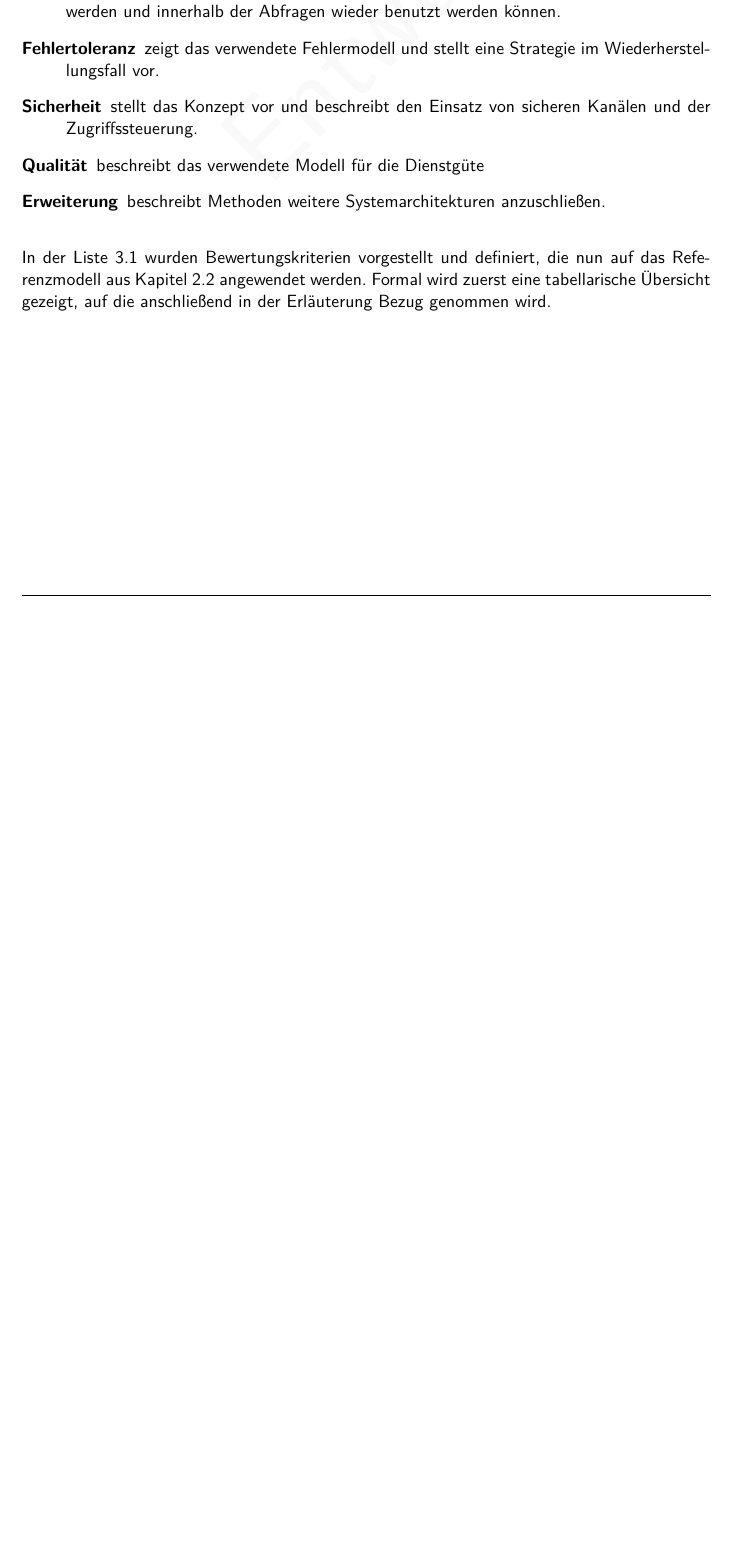
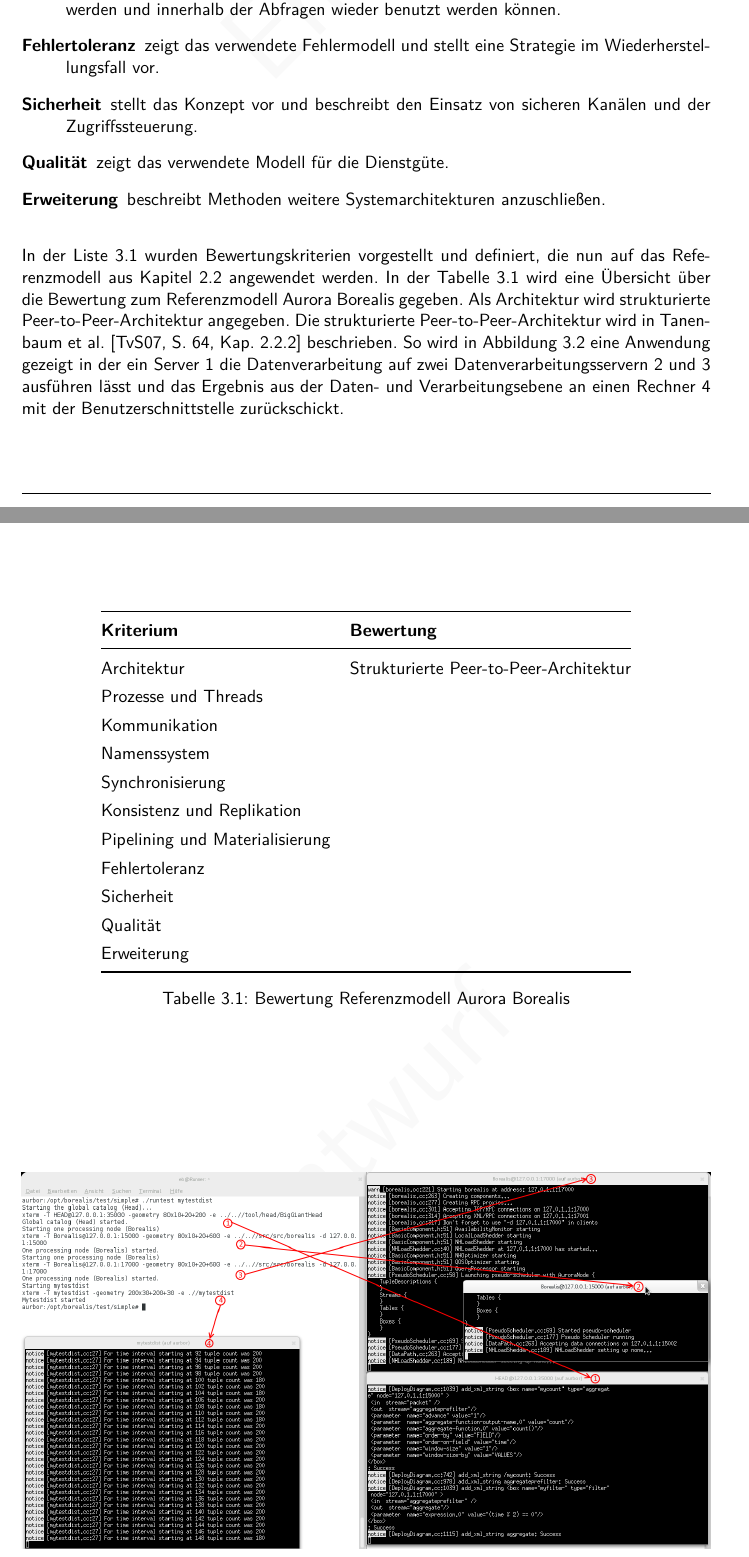
Before and after one commit to s40907/streaming-frameworks, a LaTeX thesis (thesis/thesis.tex, which reads thesis/analyse.tex): part of page 18 of 38 before the commit and two parts of pages 18 and 19 of 40 after it, the two joined at a grey line, cut so that both start at the same text, the shorter picture padded with empty space. Compiled offline with pdfLaTeX.

Commit message:
added initial bewertungskriterien aurora borealis

```diff
--- a/thesis/analyse.tex
+++ b/thesis/analyse.tex
@@ -63,9 +65,40 @@ Die ermittelten Bewertungskriterien aus Liste \ref{liste:bewkrit} unterstützen
 	\item[Pipelining und Materialisierung] gibt eine Technik an, ob komplexe Aggregate berechnet werden und innerhalb der Abfragen wieder benutzt werden können.
 	\item[Fehlertoleranz] zeigt das verwendete Fehlermodell und stellt eine Strategie im Wiederherstellungsfall vor.
 	\item[Sicherheit] stellt das Konzept vor und beschreibt den Einsatz von sicheren Kanälen und der Zugriffssteuerung.
-	\item[Qualität] beschreibt das verwendete Modell für die Dienstgüte
+	\item[Qualität] zeigt das verwendete Modell für die Dienstgüte.
 	\item[Erweiterung] beschreibt Methoden weitere Systemarchitekturen anzuschließen.
 \end{description}
 
-In der Liste \ref{liste:bewkrit} wurden Bewertungskriterien vorgestellt und definiert, die nun auf das Referenzmodell aus Kapitel \ref{section:technologie} angewendet werden. Formal wird zuerst eine tabellarische Übersicht gezeigt, auf die anschließend in der Erläuterung Bezug genommen wird.
+In der Liste \ref{liste:bewkrit} wurden Bewertungskriterien vorgestellt und definiert, die nun auf das Referenzmodell aus Kapitel \ref{section:technologie} angewendet werden. In der Tabelle \ref{tab:bewrefaurbor} wird eine Übersicht über die Bewertung zum Referenzmodell Aurora Borealis gegeben. Als Architektur wird strukturierte Peer-to-Peer-Architektur angegeben. Die strukturierte Peer-to-Peer-Architektur wird in Tanenbaum et al. \citelit[S. 64, Kap. 2.2.2]{tanenbaum:vs} beschrieben. So wird in Abbildung \ref{fig:aurborinaction} eine Anwendung gezeigt in der ein Server 1 die Datenverarbeitung auf zwei Datenverarbeitungsservern 2 und 3 ausführen lässt und das Ergebnis aus der Daten- und Verarbeitungsebene an einen Rechner 4 mit der Benutzerschnittstelle zurückschickt.
 %Top-K, Count-Min Sketches -> Hash Kernels
+
+
+\begin{table}[htbp]
+	\centering
+		\begin{tabular}{@{}ll@{}} \toprule
+			\textbf{Kriterium} & \textbf{Bewertung} \\ \midrule
+			Architektur & Strukturierte Peer-to-Peer-Architektur \\
+			Prozesse und Threads &  \\
+			Kommunikation &  \\
+			Namenssystem &  \\
+			Synchronisierung &  \\
+			Konsistenz und Replikation &  \\
+			Pipelining und Materialisierung &  \\
+			Fehlertoleranz &  \\
+			Sicherheit &  \\
+			Qualität &  \\
+			Erweiterung &  \\
+			\bottomrule
+		\end{tabular}
+	\caption{Bewertung Referenzmodell Aurora Borealis}
+	\label{tab:bewrefaurbor}
+\end{table}
+
+
+
+\begin{figure}[htb!]
+\centering
+\includegraphics[width=1.0\textwidth]{bilder/auroraborealisinaction.png}
+\caption{Aurora Borealis mit einem Master zwei Servern und einem Konsumenten
+\label{fig:aurborinaction}}
+\end{figure}
```
Also changed, not shown: thesis/bilder/auroraborealisinaction.png (added), thesis/thesis.pdf, thesis/analyse.tex (2 more changed lines).
